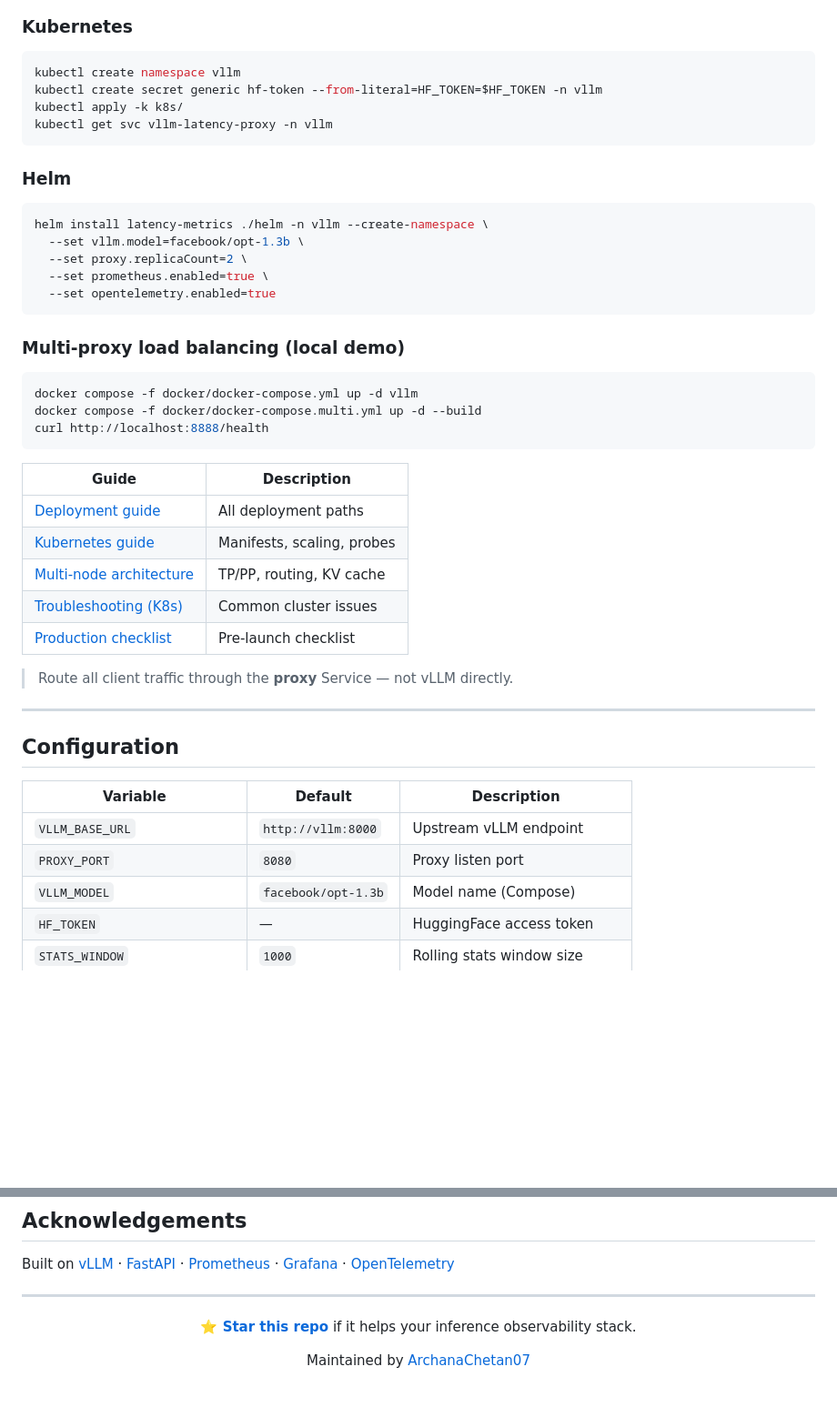
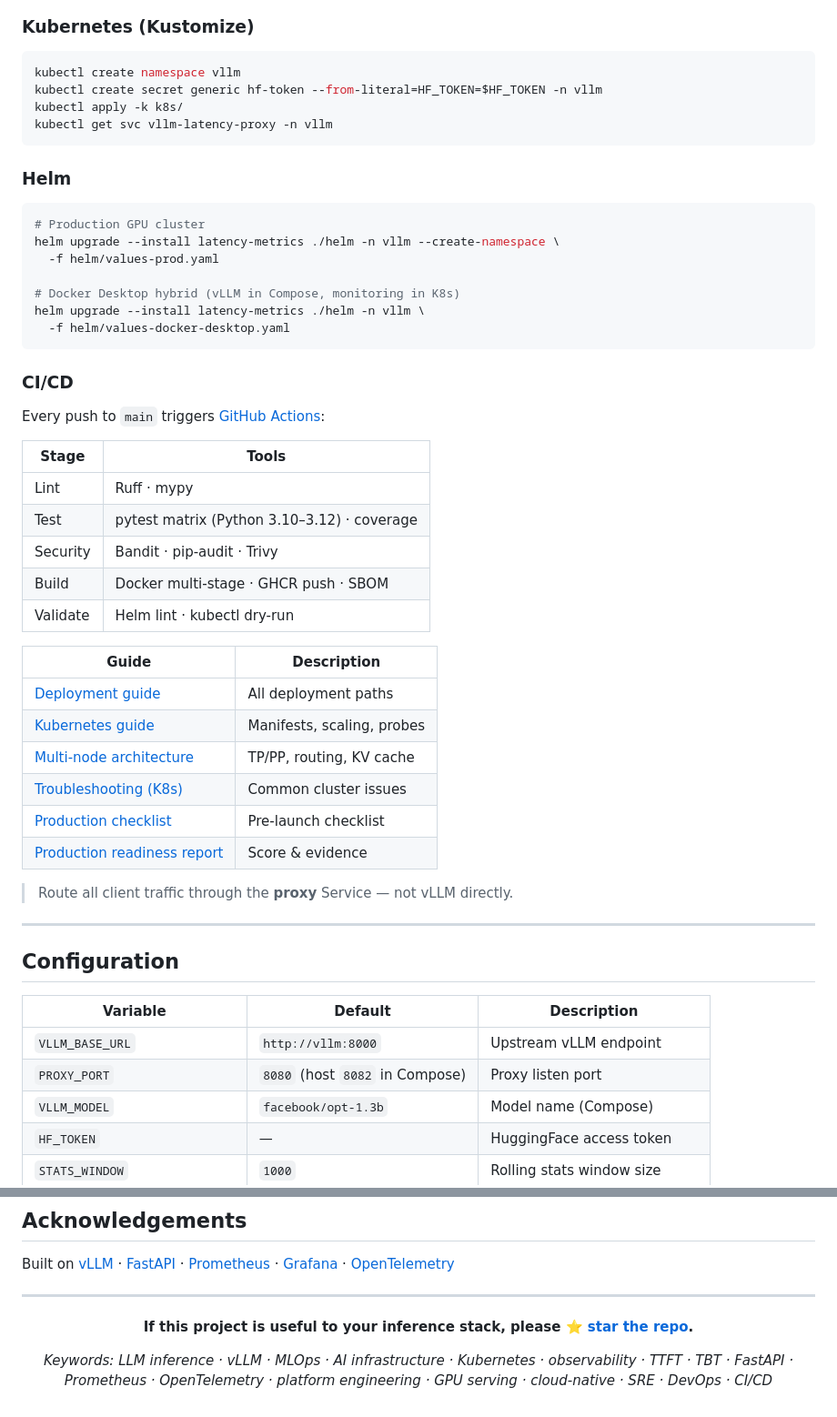
Before and after one commit to ArchanaChetan07/ai-inference-observability-platform, a Markdown page: README.md, 2 parts joined by grey strips. Shown at 91% size. Rendered like a GitHub page; blank space fills up the shorter version.

````diff
--- a/README.md
+++ b/README.md
@@ -271,6 +319,6 @@ flowchart TB
 ```
 
-### Kubernetes
+### Kubernetes (Kustomize)
 
 ```bash
 kubectl create namespace vllm
@@ -282,20 +330,26 @@ kubectl get svc vllm-latency-proxy -n vllm
 ### Helm
 
 ```bash
-helm install latency-metrics ./helm -n vllm --create-namespace \
-  --set vllm.model=facebook/opt-1.3b \
-  --set proxy.replicaCount=2 \
-  --set prometheus.enabled=true \
-  --set opentelemetry.enabled=true
+# Production GPU cluster
+helm upgrade --install latency-metrics ./helm -n vllm --create-namespace \
+  -f helm/values-prod.yaml
+
+# Docker Desktop hybrid (vLLM in Compose, monitoring in K8s)
+helm upgrade --install latency-metrics ./helm -n vllm \
+  -f helm/values-docker-desktop.yaml
 ```
 
-### Multi-proxy load balancing (local demo)
+### CI/CD
 
-```bash
-docker compose -f docker/docker-compose.yml up -d vllm
-docker compose -f docker/docker-compose.multi.yml up -d --build
-curl http://localhost:8888/health
-```
+Every push to `main` triggers [GitHub Actions](.github/workflows/main.yml):
+
+| Stage | Tools |
+|-------|-------|
+| Lint | Ruff · mypy |
+| Test | pytest matrix (Python 3.10–3.12) · coverage |
+| Security | Bandit · pip-audit · Trivy |
+| Build | Docker multi-stage · GHCR push · SBOM |
+| Validate | Helm lint · kubectl dry-run |
 
 | Guide | Description |
 |-------|-------------|
@@ -304,6 +358,7 @@ curl http://localhost:8888/health
 | [Multi-node architecture](docs/multi-node-architecture.md) | TP/PP, routing, KV cache |
 | [Troubleshooting (K8s)](docs/troubleshooting-k8s.md) | Common cluster issues |
 | [Production checklist](docs/production-readiness-checklist.md) | Pre-launch checklist |
+| [Production readiness report](reports/final-production-readiness.md) | Score & evidence |
 
 > Route all client traffic through the **proxy** Service — not vLLM directly.
 
@@ -314,7 +369,7 @@ curl http://localhost:8888/health
 | Variable | Default | Description |
 |----------|---------|-------------|
 | `VLLM_BASE_URL` | `http://vllm:8000` | Upstream vLLM endpoint |
-| `PROXY_PORT` | `8080` | Proxy listen port |
+| `PROXY_PORT` | `8080` (host `8082` in Compose) | Proxy listen port |
 | `VLLM_MODEL` | `facebook/opt-1.3b` | Model name (Compose) |
 | `HF_TOKEN` | — | HuggingFace access token |
 | `STATS_WINDOW` | `1000` | Rolling stats window size |
@@ -411,8 +474,8 @@ Built on [vLLM](https://github.com/vllm-project/vllm) · [FastAPI](https://fasta
 
 <div align="center">
 
-**[⭐ Star this repo](https://github.com/ArchanaChetan07/ai-inference-observability-platform)** if it helps your inference observability stack.
+**If this project is useful to your inference stack, please [⭐ star the repo](https://github.com/ArchanaChetan07/ai-inference-observability-platform).**
 
-Maintained by [ArchanaChetan07](https://github.com/ArchanaChetan07)
+*Keywords: LLM inference · vLLM · MLOps · AI infrastructure · Kubernetes · observability · TTFT · TBT · FastAPI · Prometheus · OpenTelemetry · platform engineering · GPU serving · cloud-native · SRE · DevOps · CI/CD*
 
 </div>
````
Also changed, not shown: other parts of README.md (+190 -134 lines).
